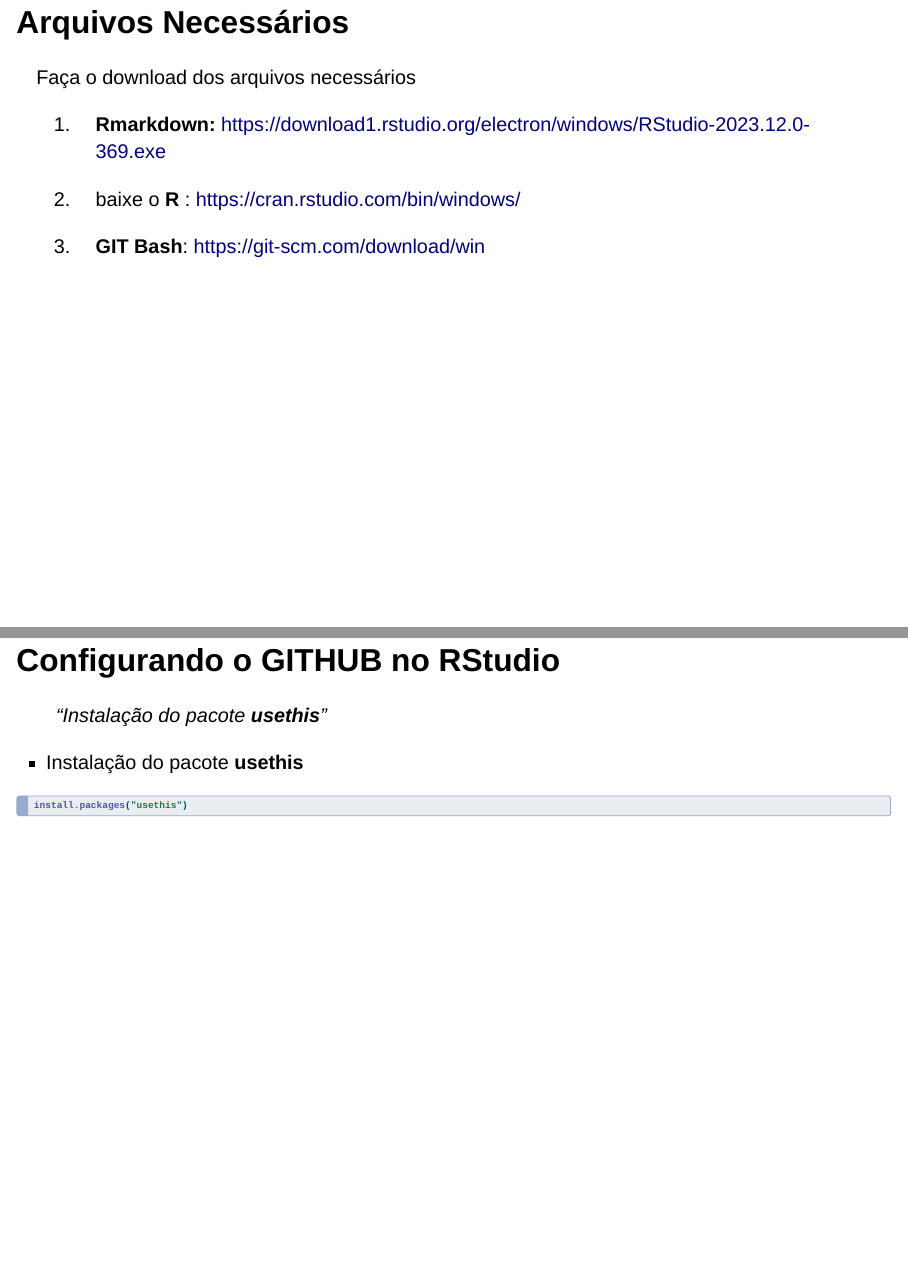
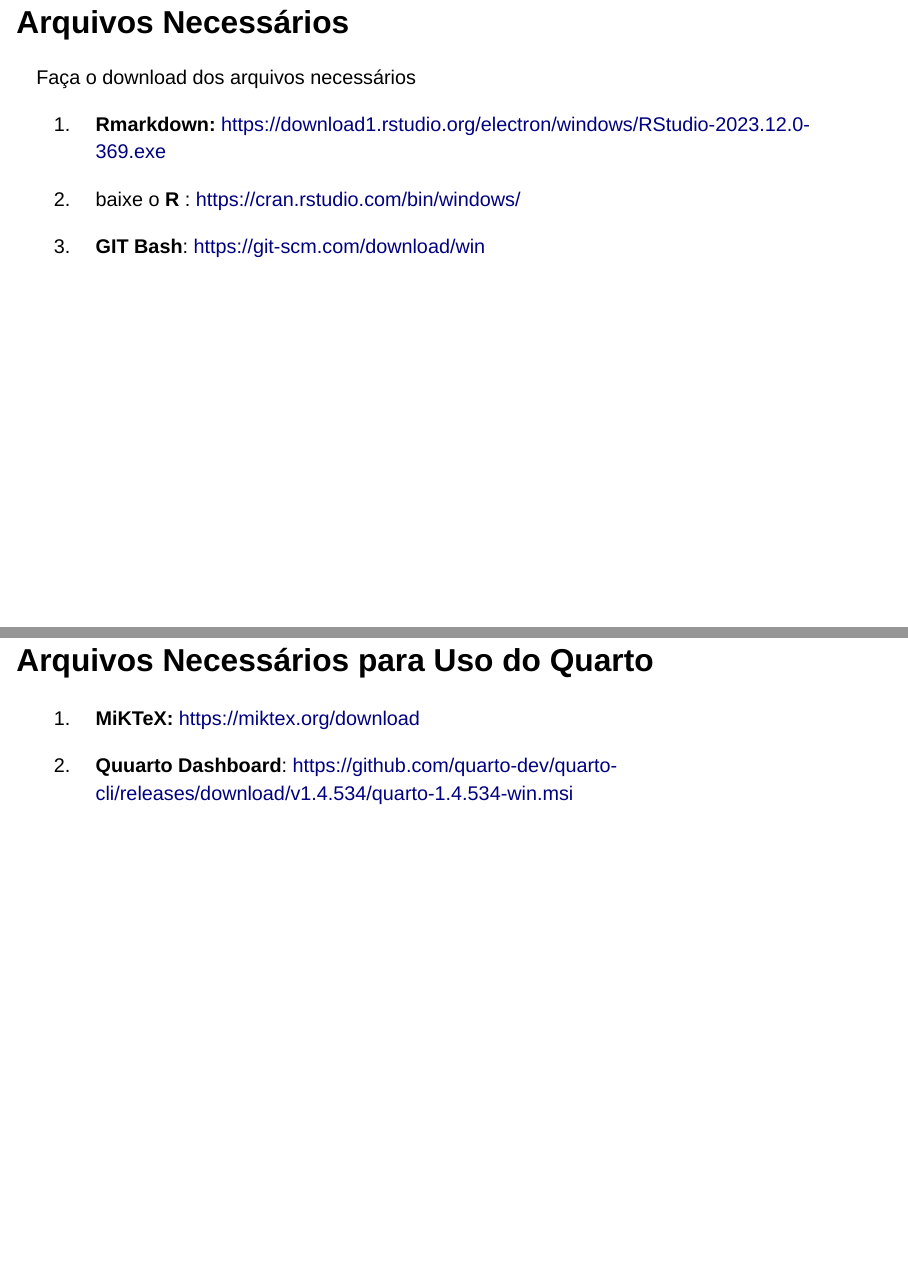
Before and after one commit to JosefersonBarreto/UFLA_Apresentation, a Quarto document (apresentation.qmd): pages 4 and 5 of 9 before the commit and pages 4 and 5 of 10 after it, joined at a grey line. Rendered offline with R 4.5, knitr and Pandoc in place of Quarto, with nearby package versions; drawn as Slidy slides in place of the format the file asks for.

Commit message:
atualização de dependências para dashboards

````diff
--- a/apresentation.qmd
+++ b/apresentation.qmd
@@ -51,6 +51,12 @@
 
 3.  **GIT Bash**: <https://git-scm.com/download/win>
 
+# Arquivos  Necessários para Uso do  Quarto
+
+1.  **MiKTeX:** <https://miktex.org/download>
+
+2.  **Quuarto Dashboard**: <https://github.com/quarto-dev/quarto-cli/releases/download/v1.4.534/quarto-1.4.534-win.msi>
+
 ```
 ```
 
````
Also changed, not shown: apresentation-speaker.html, apresentation.html.
